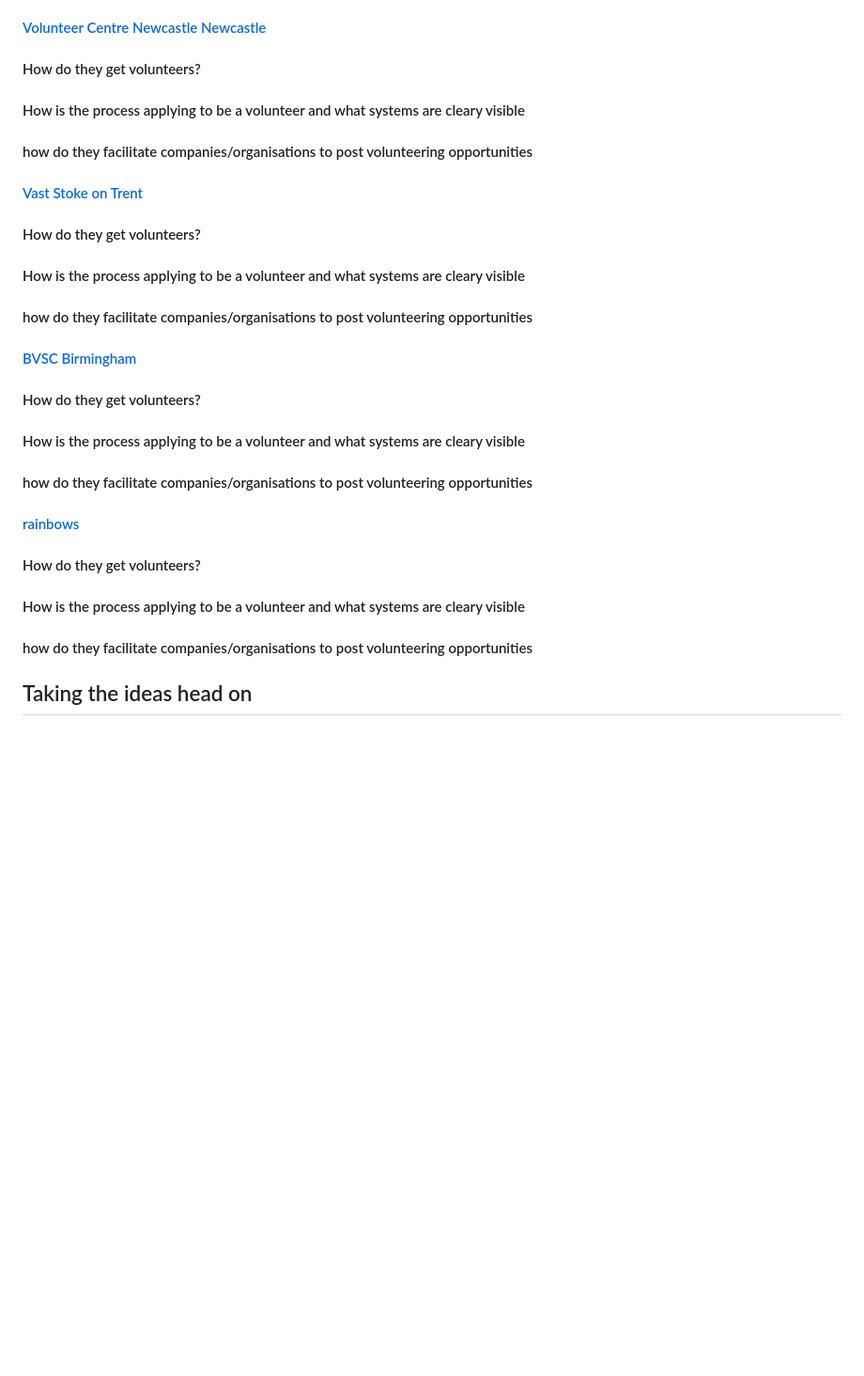
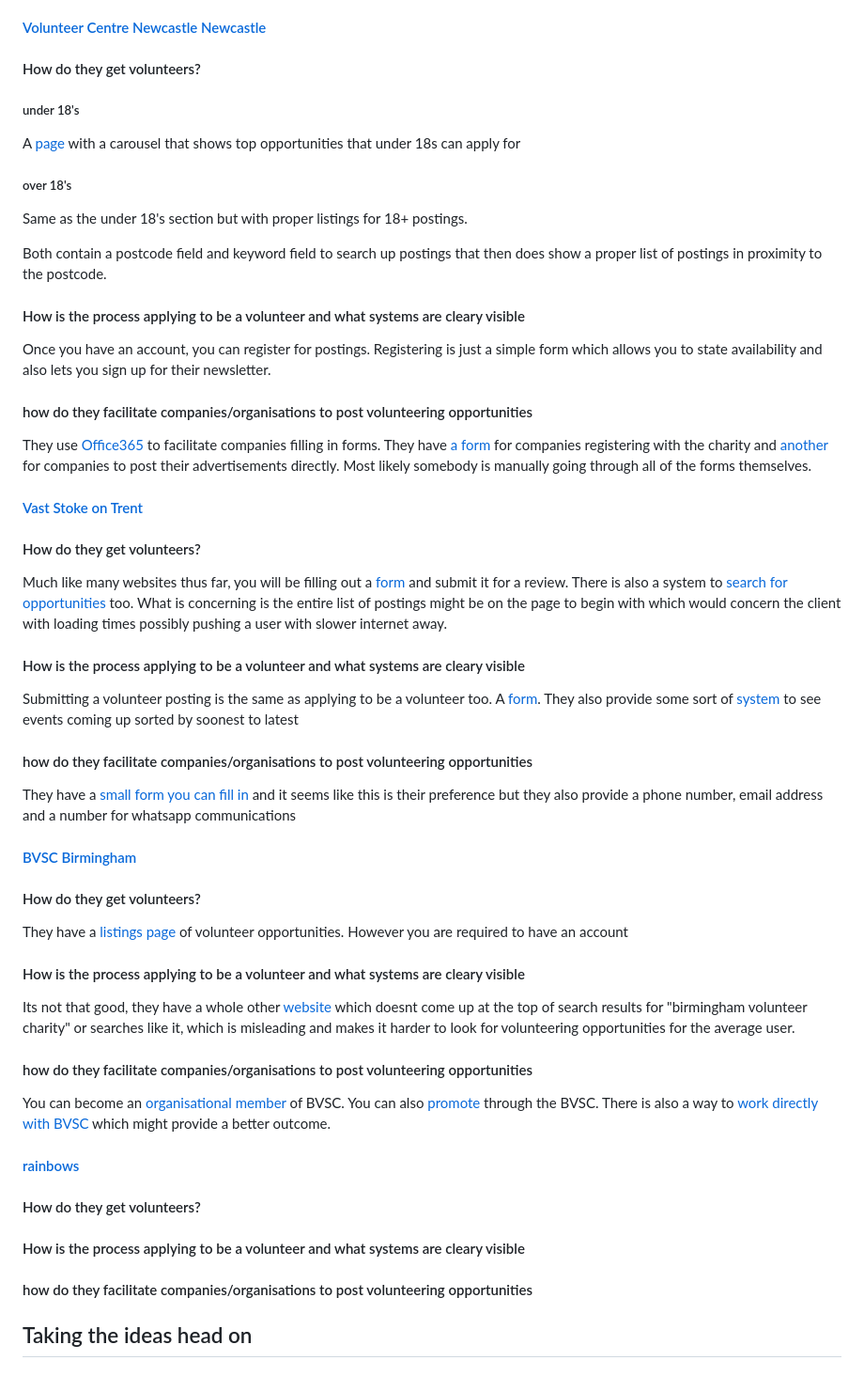
Before and after one commit to Barnold8/voluntary-sector-jobmatch, a Markdown page: Docs/Email.md, the part around the change. Shown at 94% size. Rendered like a GitHub page; blank space fills up the shorter version.

Commit message:
Add content

```diff
--- a/Docs/Email.md
+++ b/Docs/Email.md
@@ -149,19 +149,53 @@ Not entirely applicable to this but they use [calendly](https://calendly.com/) t
 
 <h4> How do they get volunteers? </h4>
 
+<h5> under 18's </h5>
+
+A [page](https://volunteercentrenewcastle.org.uk/young-volunteers) with a carousel that shows top opportunities that under 18s can apply for
+
+<h5> over 18's </h5>
+
+Same as the under 18's section but with proper listings for 18+ postings.
+
+Both contain a postcode field and keyword field to search up postings that then does show a proper list of postings in proximity to the postcode.
+
 <h4> How is the process applying to be a volunteer and what systems are cleary visible</h4>
 
+Once you have an account, you can register for postings. Registering is just a simple form which allows you to state availability and also lets you sign up for their newsletter.
+
 <h4> how do they facilitate companies/organisations to post volunteering opportunities </h4>
+
+They use [Office365](https://www.office.com/) to facilitate companies filling in forms. They have [a form](https://forms.office.com/pages/responsepage.aspx?id=Rl7moRJ77kqULnLUi60mf7OdWObtaC5LlHQTimcI7jNUM1BXQUVMRzlVWUhTQjY4VkEwSlRXMlc4VS4u&route=shorturl) for companies registering with the charity and [another](https://forms.office.com/pages/responsepage.aspx?id=Rl7moRJ77kqULnLUi60mf7OdWObtaC5LlHQTimcI7jNUMEdDVkRKTkRFMUExNVFTMjcxRkFYVjNDTi4u&route=shorturl) for companies to post their advertisements directly. Most likely somebody is manually going through all of the forms themselves.
 
 #### [Vast Stoke on Trent](https://vast.org.uk/)
 
 <h4> How do they get volunteers? </h4>
 
+Much like many websites thus far, you will be filling out a [form](https://vast.org.uk/upload-your-opportunity/) and submit it for a review. There is also a system to [search for opportunities](https://vast.org.uk/volunteer-opportunities/) too. What is concerning is the entire list of postings might be on the page to begin with which would concern the client with loading times possibly pushing a user with slower internet away.
+
 <h4> How is the process applying to be a volunteer and what systems are cleary visible</h4>
+
+Submitting a volunteer posting is the same as applying to be a volunteer too. A [form](https://vast.org.uk/upload-your-opportunity/). They also provide some sort of [system](https://vast.org.uk/calendar/) to see events coming up sorted by soonest to latest
 
 <h4> how do they facilitate companies/organisations to post volunteering opportunities </h4>
 
+They have a [small form you can fill in](https://vast.org.uk/contact-us/) and it seems like this is their preference but they also provide a phone number, email address and a number for whatsapp communications
+
 #### [BVSC Birmingham](https://www.bvsc.org/)
+
+<h4> How do they get volunteers? </h4>
+
+They have a [listings page]() of volunteer opportunities. However you are required to have an account
+
+<h4> How is the process applying to be a volunteer and what systems are cleary visible</h4>
+
+Its not that good, they have a whole other [website](https://www.volunteerbrum.org/) which doesnt come up at the top of search results for "birmingham volunteer charity" or searches like it, which is misleading and makes it harder to look for volunteering opportunities for the average user.
+
+<h4> how do they facilitate companies/organisations to post volunteering opportunities </h4>
+
+You can become an [organisational member](https://www.bvsc.org/join-now#:~:text=of%20these%20options.-,Become%20an%20organisational%20Member%20of%20BVSC,-BVSC%20is%20proud) of BVSC. You can also [promote](https://www.bvsc.org/promote-your-organisation) through the BVSC. There is also a way to [work directly with BVSC](https://www.bvsc.org/work-with-us) which might provide a better outcome.
+
+#### [rainbows](https://www.rainbows.co.uk/)
 
 <h4> How do they get volunteers? </h4>
 
@@ -170,13 +204,6 @@ Not entirely applicable to this but they use [calendly](https://calendly.com/) t
 <h4> how do they facilitate companies/organisations to post volunteering opportunities </h4>
 
 
-#### [rainbows](https://www.rainbows.co.uk/)
-
-<h4> How do they get volunteers? </h4>
-
-<h4> How is the process applying to be a volunteer and what systems are cleary visible</h4>
-
-<h4> how do they facilitate companies/organisations to post volunteering opportunities </h4>
 
 
 ## Taking the ideas head on
```
